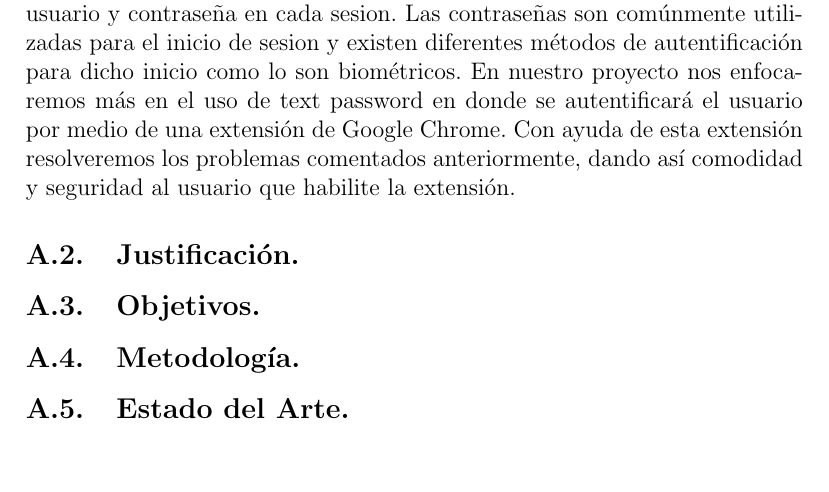
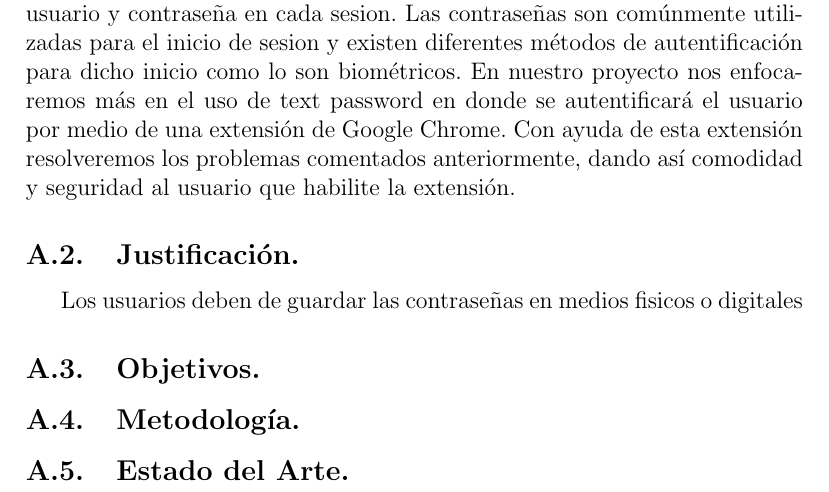
Before and after one commit to bryanblancas/TrabajoTerminal, a LaTeX document (TT2019-B003.tex): part of page 5 of 9, cut so that both start at the same text, the shorter picture padded with empty space. Compiled offline with pdfLaTeX.

Commit message:
Agregue justificacion

```diff
--- a/TT2019-B003.tex
+++ b/TT2019-B003.tex
@@ -100,6 +100,7 @@
 		\subsection{Planteamiento del problema.}
 			En la actualidad todos los usuarios de internet necesitan guardar contraseñas para sus distintas cuentas en las diferentes páginas web en las que ingresa ya que recordarlas es un problema que avanza constantemente. El uso de estas contraseñas son utilizadas principalmente en correos electrónicos y redes sociales por lo que el robo de las mismas puede poner en riesgo la seguridad del usuario, así como también, existe la tediosa tarea de ingresar usuario y contraseña en cada sesion. Las contraseñas son comúnmente utilizadas para el inicio de sesion y existen diferentes métodos de autentificación para dicho inicio como lo son biométricos. En nuestro proyecto nos enfocaremos más en el uso de text password en donde se autentificará el usuario por medio de una extensión de Google Chrome. Con ayuda de esta extensión resolveremos los problemas comentados anteriormente, dando así comodidad y seguridad al usuario que habilite la extensión.
 		\subsection{Justificación.}
+			Los usuarios deben de guardar las contraseñas en medios fisicos o digitales
 		\subsection{Objetivos.}
 		\subsection{Metodología.}
 		\subsection{Estado del Arte.}
```
Also changed, not shown: TT2019-B003.pdf, 2 other files.
